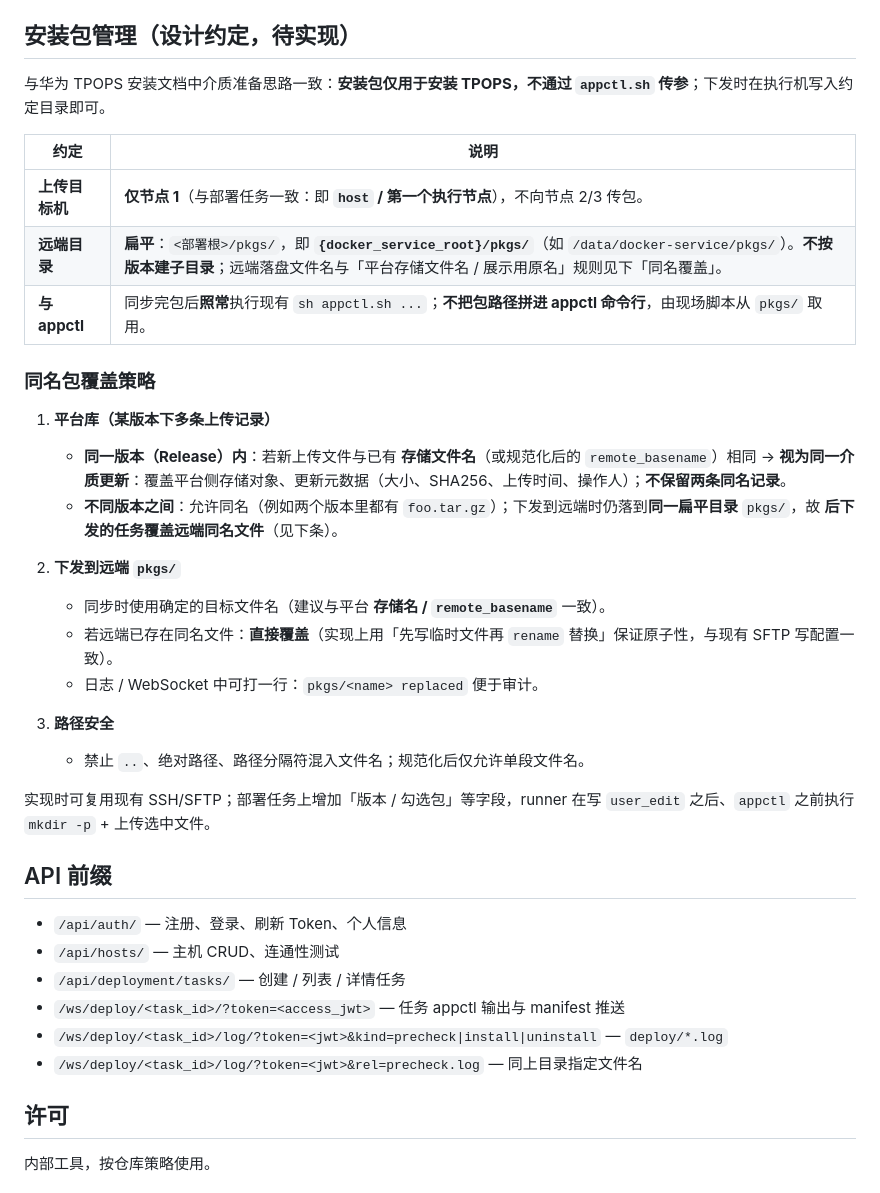
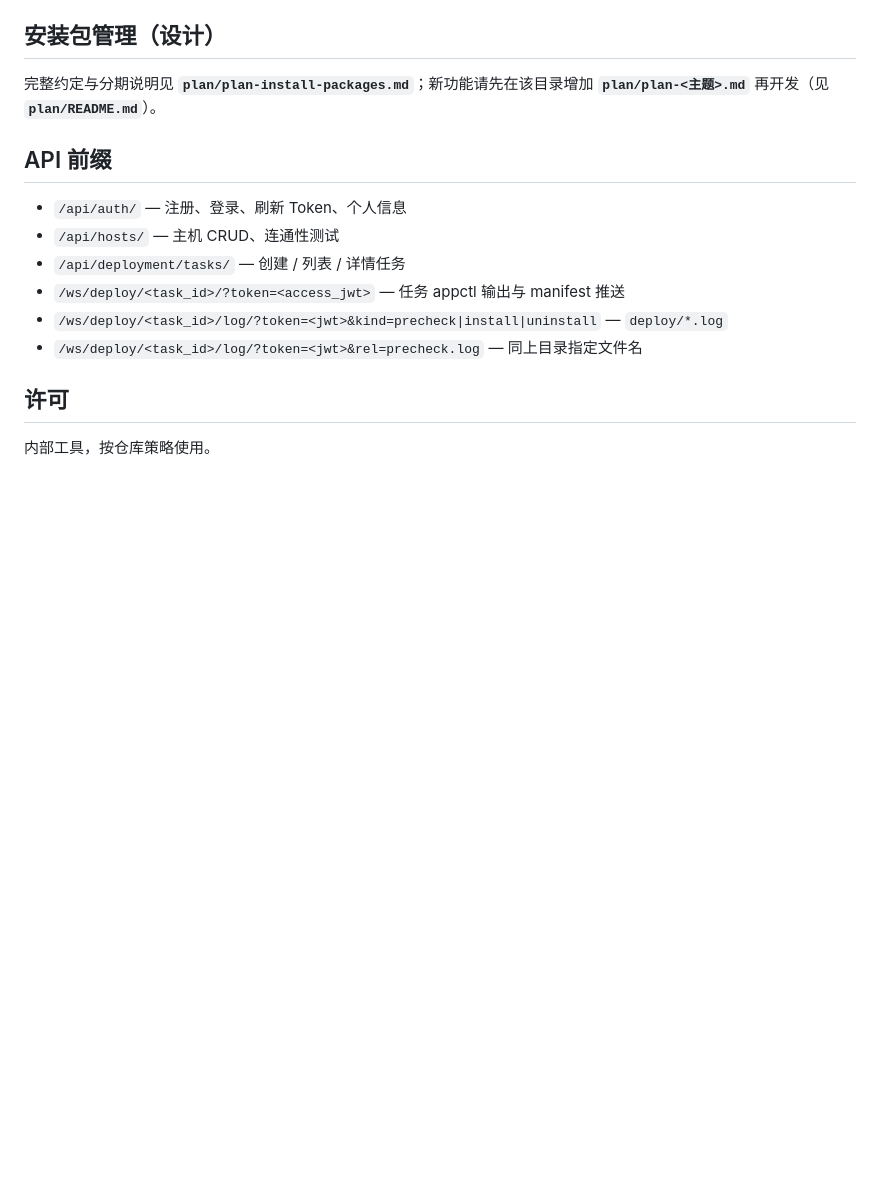
Before and after one commit to Kiritoabc/tpops_deployment, a Markdown page: README.md, the part around the change. GitHub-like rendering; blank space fills up the shorter version.

Commit message:
docs: add plan/ workflow and plan-install-packages.md
Co-authored-by: 菠萝 <2493381254@qq.com>

```diff
--- a/README.md
+++ b/README.md
@@ -94,31 +94,9 @@ export DJANGO_SECRET_KEY='你的密钥'
 - `apps/logs`：WebSocket 路由与消费者
 - `templates/index.html`：Vue3 + Element Plus 单页（CDN）
 
-## 安装包管理（设计约定，待实现）
+## 安装包管理（设计）
 
-与华为 TPOPS 安装文档中介质准备思路一致：**安装包仅用于安装 TPOPS，不通过 `appctl.sh` 传参**；下发时在执行机写入约定目录即可。
-
-| 约定 | 说明 |
-|------|------|
-| **上传目标机** | **仅节点 1**（与部署任务一致：即 **`host` / 第一个执行节点**），不向节点 2/3 传包。 |
-| **远端目录** | **扁平**：`<部署根>/pkgs/`，即 **`{docker_service_root}/pkgs/`**（如 `/data/docker-service/pkgs/`）。**不按版本建子目录**；远端落盘文件名与「平台存储文件名 / 展示用原名」规则见下「同名覆盖」。 |
-| **与 appctl** | 同步完包后**照常**执行现有 `sh appctl.sh ...`；**不把包路径拼进 appctl 命令行**，由现场脚本从 `pkgs/` 取用。 |
-
-### 同名包覆盖策略
-
-1. **平台库（某版本下多条上传记录）**
-   - **同一版本（Release）内**：若新上传文件与已有 **存储文件名**（或规范化后的 `remote_basename`）相同 → **视为同一介质更新**：覆盖平台侧存储对象、更新元数据（大小、SHA256、上传时间、操作人）；**不保留两条同名记录**。
-   - **不同版本之间**：允许同名（例如两个版本里都有 `foo.tar.gz`）；下发到远端时仍落到**同一扁平目录** `pkgs/`，故 **后下发的任务覆盖远端同名文件**（见下条）。
-
-2. **下发到远端 `pkgs/`**
-   - 同步时使用确定的目标文件名（建议与平台 **存储名 / `remote_basename`** 一致）。
-   - 若远端已存在同名文件：**直接覆盖**（实现上用「先写临时文件再 `rename` 替换」保证原子性，与现有 SFTP 写配置一致）。
-   - 日志 / WebSocket 中可打一行：`pkgs/<name> replaced` 便于审计。
-
-3. **路径安全**
-   - 禁止 `..`、绝对路径、路径分隔符混入文件名；规范化后仅允许单段文件名。
-
-实现时可复用现有 SSH/SFTP；部署任务上增加「版本 / 勾选包」等字段，runner 在写 `user_edit` 之后、`appctl` 之前执行 `mkdir -p` + 上传选中文件。
+完整约定与分期说明见 **`plan/plan-install-packages.md`**；新功能请先在该目录增加 **`plan/plan-<主题>.md`** 再开发（见 **`plan/README.md`**）。
 
 ## API 前缀
 
```
Also changed, not shown: plan/README.md (added, +24 -0 lines), plan/plan-install-packages.md (added, +116 -0 lines).
